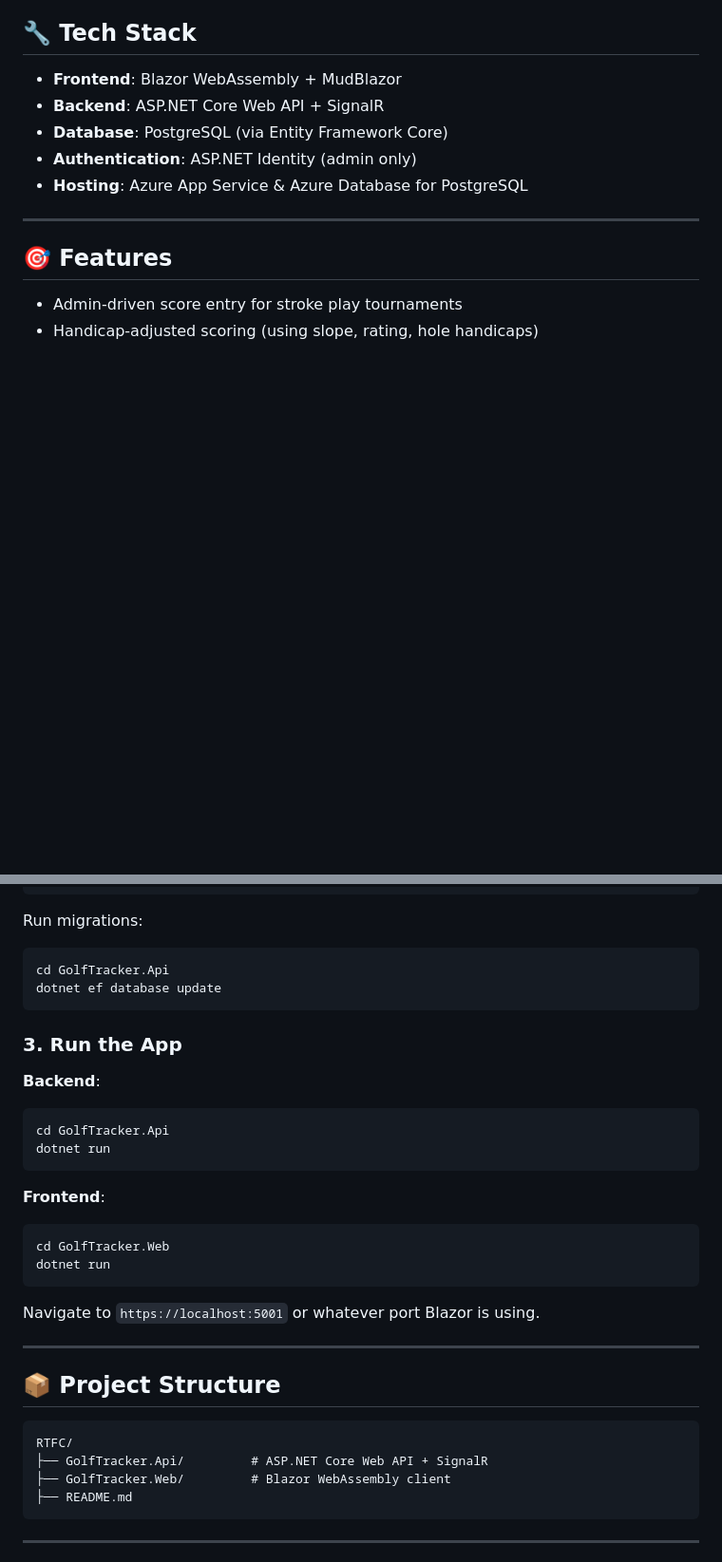
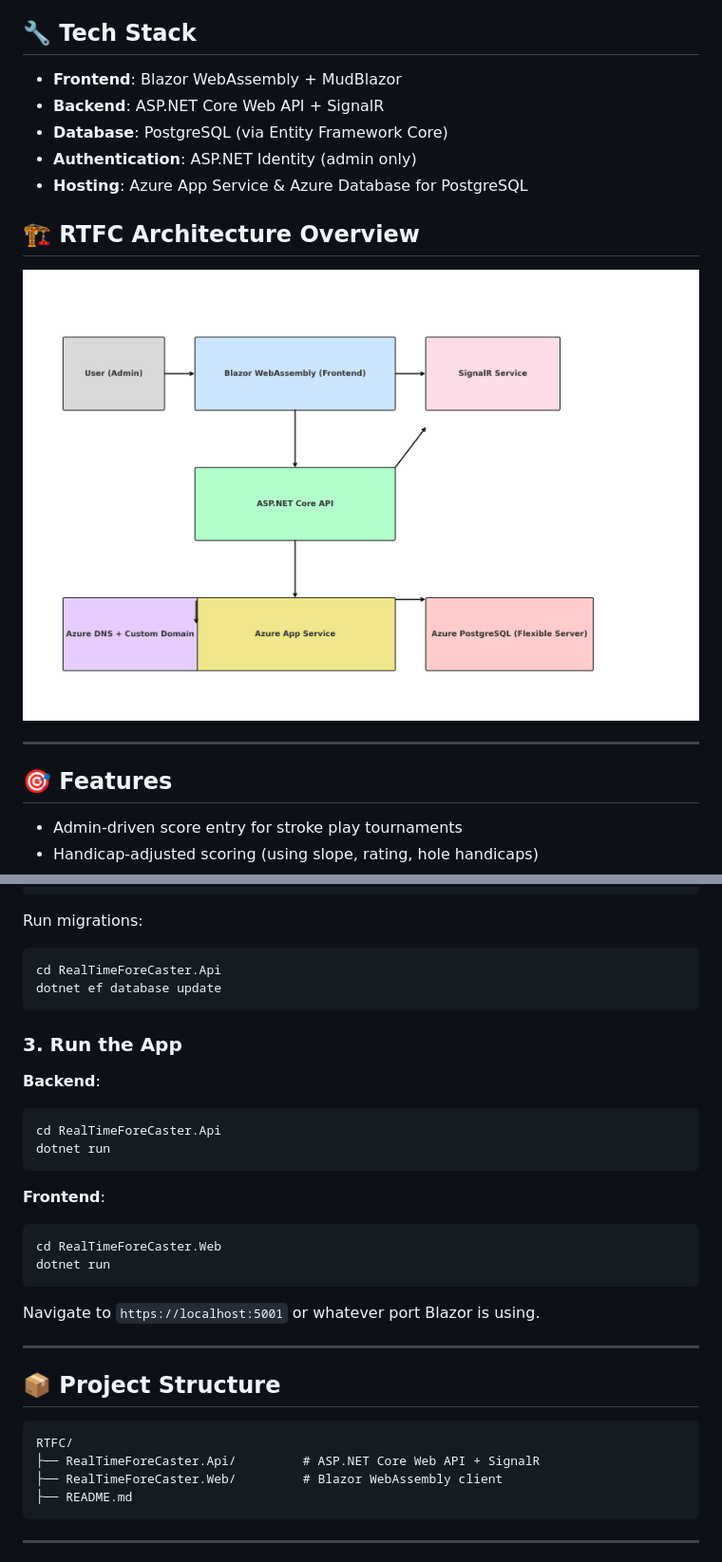
Before and after one commit to pstricker/RTFC, a Markdown page: README.md, 2 parts joined by grey strips. Shown: that part at 95% size. GitHub-like rendering; pictures changed too: docs/rtfc_architecture_diagram.png (added); blank space fills up the shorter version.

Commit message:
Adding architectural diagram

````diff
--- a/README.md
+++ b/README.md
@@ -14,6 +14,10 @@
 - **Database**: PostgreSQL (via Entity Framework Core)
 - **Authentication**: ASP.NET Identity (admin only)
 - **Hosting**: Azure App Service & Azure Database for PostgreSQL
+
+## 🏗️ RTFC Architecture Overview
+
+![RTFC Architecture](docs/rtfc_architecture_diagram.png)
 
 ---
 
@@ -50,7 +54,7 @@ Create a `.env` or `appsettings.Development.json` with connection strings:
 Run migrations:
 
 ```bash
-cd GolfTracker.Api
+cd RealTimeForeCaster.Api
 dotnet ef database update
 ```
 
@@ -58,13 +62,13 @@ dotnet ef database update
 
 **Backend**:
 ```bash
-cd GolfTracker.Api
+cd RealTimeForeCaster.Api
 dotnet run
 ```
 
 **Frontend**:
 ```bash
-cd GolfTracker.Web
+cd RealTimeForeCaster.Web
 dotnet run
 ```
 
@@ -76,8 +80,8 @@ Navigate to `https://localhost:5001` or whatever port Blazor is using.
 
 ```text
 RTFC/
-├── GolfTracker.Api/         # ASP.NET Core Web API + SignalR
-├── GolfTracker.Web/         # Blazor WebAssembly client
+├── RealTimeForeCaster.Api/         # ASP.NET Core Web API + SignalR
+├── RealTimeForeCaster.Web/         # Blazor WebAssembly client
 ├── README.md
 ```
 
````
Also changed, not shown: 1 other file.
